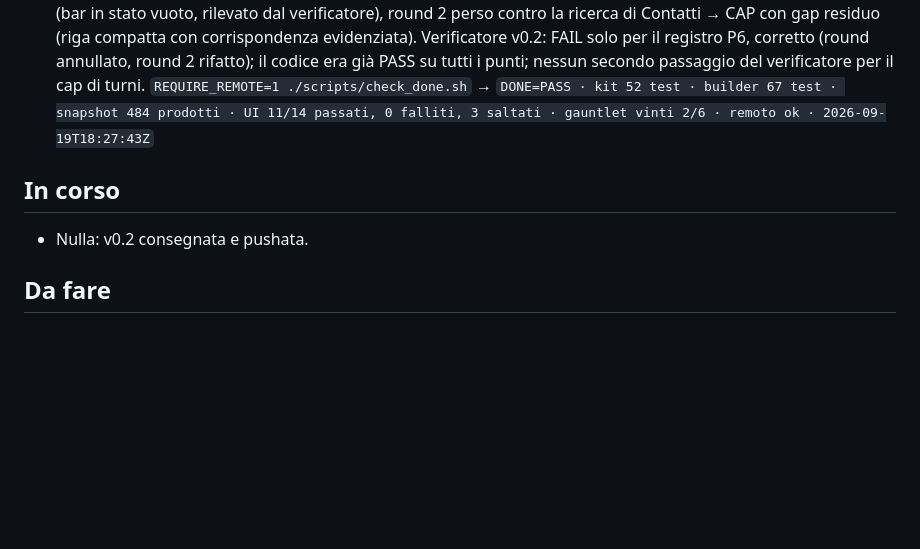
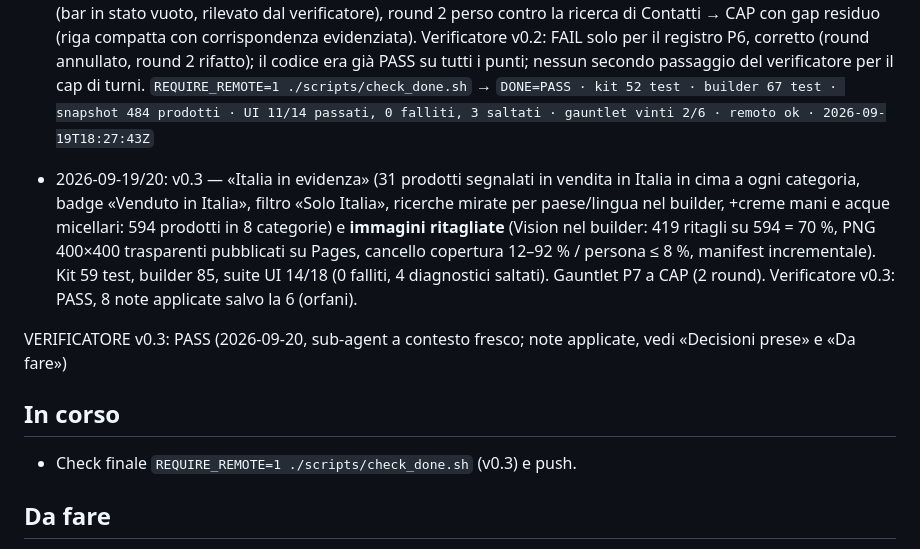
Before and after one commit to Andrew64-bit/SkinCare, a Markdown page: PROGRESS.md, the part around the change. Drawn GitHub-style; blank space fills up the shorter version.

Commit message:
PROGRESS: milestone v0.3 e marcatore del verificatore versionato

```diff
--- a/PROGRESS.md
+++ b/PROGRESS.md
@@ -58,8 +58,17 @@ VERIFICATORE: PASS (2026-09-19, sub-agent a contesto fresco; rapporto in chat, n
   `REQUIRE_REMOTE=1 ./scripts/check_done.sh` →
   `DONE=PASS · kit 52 test · builder 67 test · snapshot 484 prodotti · UI 11/14 passati, 0 falliti, 3 saltati · gauntlet vinti 2/6 · remoto ok · 2026-09-19T18:27:43Z`
 
+- 2026-09-19/20: v0.3 — «Italia in evidenza» (31 prodotti segnalati in vendita in Italia in cima a ogni
+  categoria, badge «Venduto in Italia», filtro «Solo Italia», ricerche mirate per paese/lingua nel builder,
+  +creme mani e acque micellari: 594 prodotti in 8 categorie) e **immagini ritagliate** (Vision nel builder:
+  419 ritagli su 594 = 70 %, PNG 400×400 trasparenti pubblicati su Pages, cancello copertura 12–92 % /
+  persona ≤ 8 %, manifest incrementale). Kit 59 test, builder 85, suite UI 14/18 (0 falliti, 4 diagnostici
+  saltati). Gauntlet P7 a CAP (2 round). Verificatore v0.3: PASS, 8 note applicate salvo la 6 (orfani).
+
+VERIFICATORE v0.3: PASS (2026-09-20, sub-agent a contesto fresco; note applicate, vedi «Decisioni prese» e «Da fare»)
+
 ## In corso
-- Nulla: v0.2 consegnata e pushata.
+- Check finale `REQUIRE_REMOTE=1 ./scripts/check_done.sh` (v0.3) e push.
 
 ## Da fare
 - `CutoutPipeline`: rimuovere i PNG orfani in `docs/images` (prodotti usciti dal catalogo o passati a «mano»),
```
